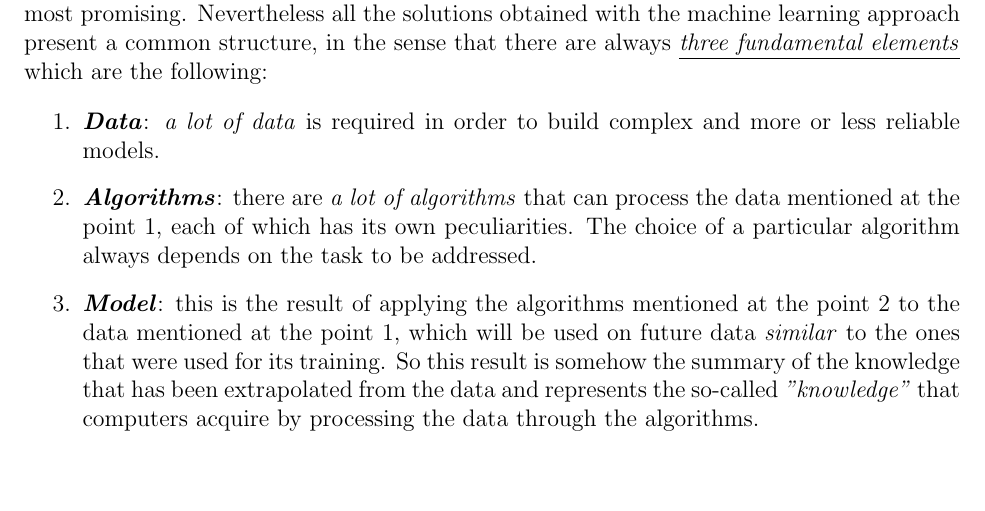
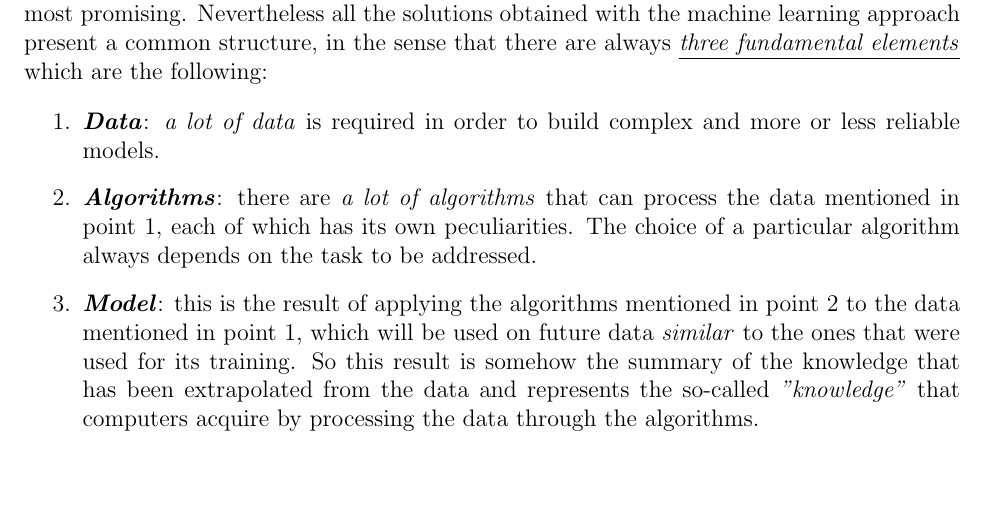
Before and after one commit to TarasRashkevych99/IntroToML, a LaTeX paper (src/notes.tex, which reads src/Introduction/introduction.tex): part of page 4 of 13, cut so that both start at the same text. Compiled offline with pdfLaTeX.

Commit message:
fix some grammar errors

```diff
--- a/src/Introduction/introduction.tex
+++ b/src/Introduction/introduction.tex
@@ -98,13 +98,13 @@ the following:
     \item \emph{\textbf{Data}}: \emph{a lot of data} is required in
           order to build complex and more or less reliable models.
     \item \emph{\textbf{Algorithms}}: there are \emph{a lot of
-              algorithms} that can process the data mentioned at the
+              algorithms} that can process the data mentioned in
           point 1, each of which has its own peculiarities. The
           choice of a particular algorithm always depends on the
           task to be addressed.
     \item \emph{\textbf{Model}}: this is the result of applying the
-          algorithms mentioned at the point 2 to the data mentioned at
-          the point 1, which will be used on future data \emph{similar}
+          algorithms mentioned in point 2 to the data mentioned in
+          point 1, which will be used on future data \emph{similar}
           to the ones that were used for its training. So this result is
           somehow the summary of the knowledge that has been
           extrapolated from the data and represents the so-called
```
